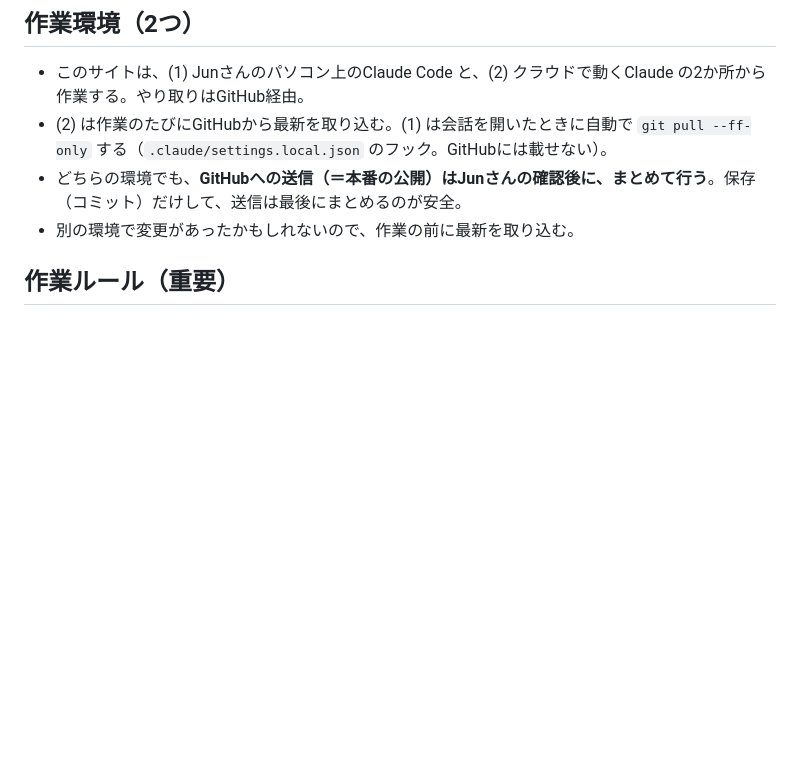
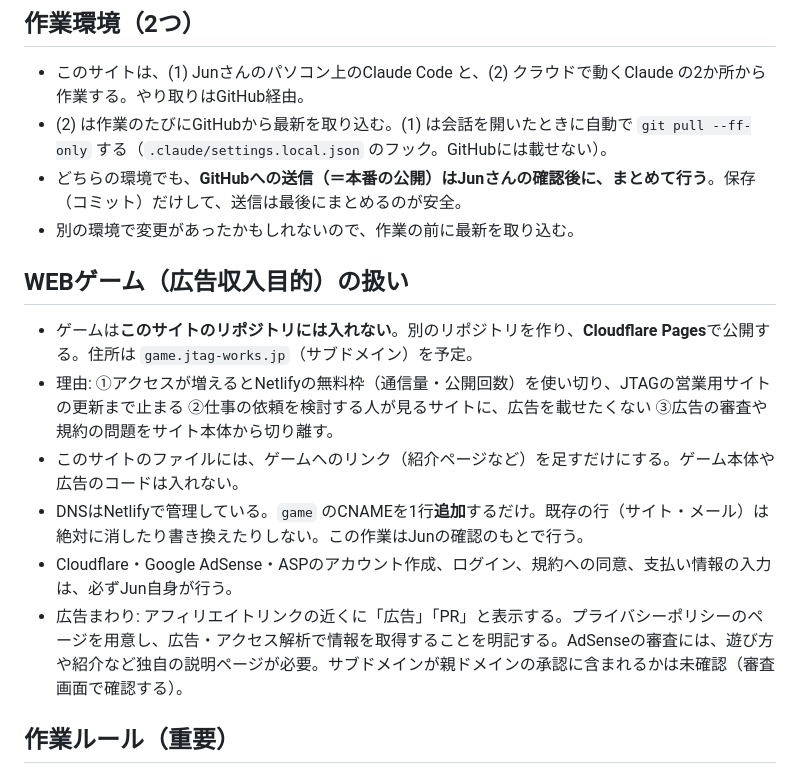
Before and after one commit to 10onetg/jtag-website, a Markdown page: CLAUDE.md, the part around the change. Rendered like a GitHub page; blank space fills up the shorter version.

Commit message:
Record decision to host the ad-supported game separately (Cloudflare Pages, game subdomain) [skip ci]
Co-Authored-By: Claude Sonnet 5.5 <noreply@anthropic.com>

```diff
--- a/CLAUDE.md
+++ b/CLAUDE.md
@@ -14,6 +14,14 @@
 - (2) は作業のたびにGitHubから最新を取り込む。(1) は会話を開いたときに自動で `git pull --ff-only` する（`.claude/settings.local.json` のフック。GitHubには載せない）。
 - どちらの環境でも、**GitHubへの送信（＝本番の公開）はJunさんの確認後に、まとめて行う**。保存（コミット）だけして、送信は最後にまとめるのが安全。
 - 別の環境で変更があったかもしれないので、作業の前に最新を取り込む。
+
+## WEBゲーム（広告収入目的）の扱い
+- ゲームは**このサイトのリポジトリには入れない**。別のリポジトリを作り、**Cloudflare Pages**で公開する。住所は `game.jtag-works.jp`（サブドメイン）を予定。
+- 理由: ①アクセスが増えるとNetlifyの無料枠（通信量・公開回数）を使い切り、JTAGの営業用サイトの更新まで止まる ②仕事の依頼を検討する人が見るサイトに、広告を載せたくない ③広告の審査や規約の問題をサイト本体から切り離す。
+- このサイトのファイルには、ゲームへのリンク（紹介ページなど）を足すだけにする。ゲーム本体や広告のコードは入れない。
+- DNSはNetlifyで管理している。`game` のCNAMEを1行**追加**するだけ。既存の行（サイト・メール）は絶対に消したり書き換えたりしない。この作業はJunの確認のもとで行う。
+- Cloudflare・Google AdSense・ASPのアカウント作成、ログイン、規約への同意、支払い情報の入力は、必ずJun自身が行う。
+- 広告まわり: アフィリエイトリンクの近くに「広告」「PR」と表示する。プライバシーポリシーのページを用意し、広告・アクセス解析で情報を取得することを明記する。AdSenseの審査には、遊び方や紹介など独自の説明ページが必要。サブドメインが親ドメインの承認に含まれるかは未確認（審査画面で確認する）。
 
 ## 作業ルール（重要）
 - **公開（git push）はユーザーの確認を得てから。修正はまとめて1回で公開する。** コミットだけして push しない運用も可。
```
Also changed, not shown: HISTORY.md (+5 -0 lines).
